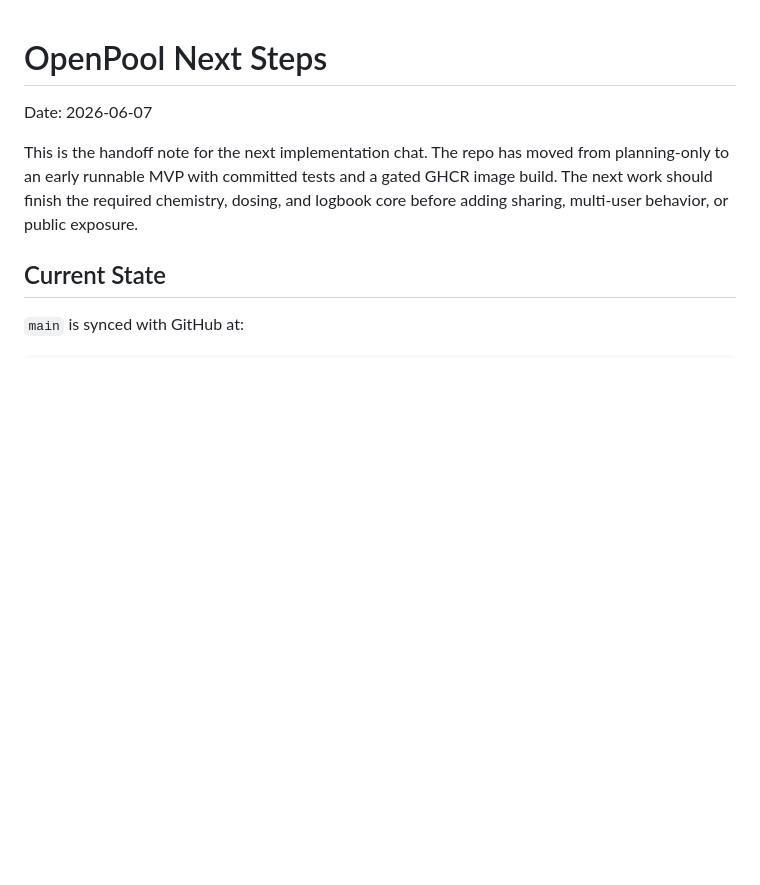
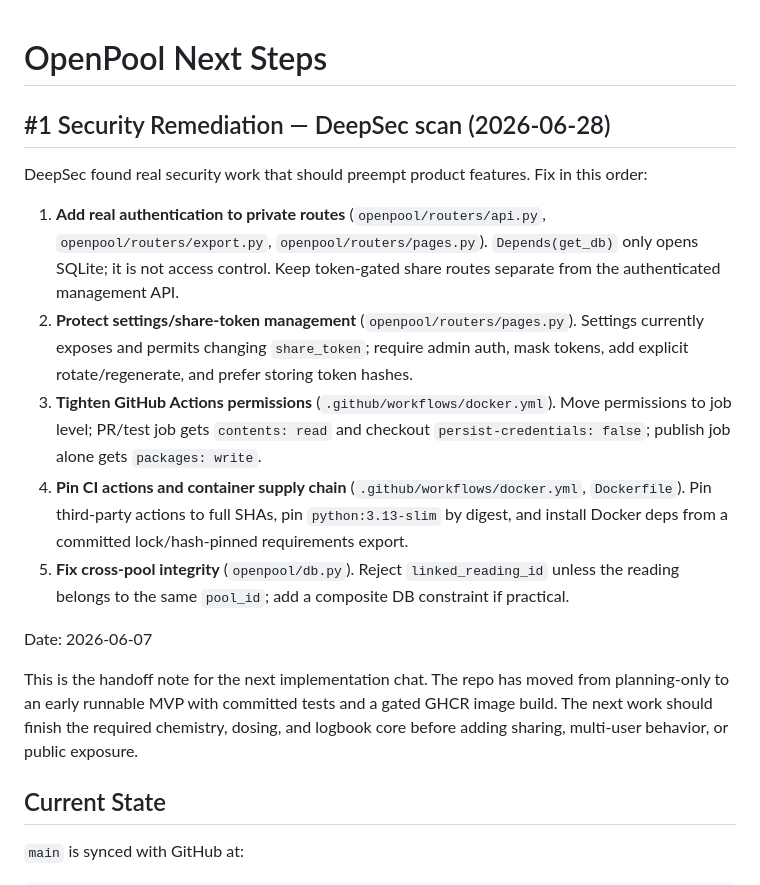
Before and after one commit to jeremy-windsor/openpool, a Markdown page: plans/next-steps.md, the part around the change. Rendered like a GitHub page; blank space fills up the shorter version.

Commit message:
Add DeepSec security remediation plan

```diff
--- a/plans/next-steps.md
+++ b/plans/next-steps.md
@@ -1,4 +1,15 @@
 # OpenPool Next Steps
+
+
+## #1 Security Remediation — DeepSec scan (2026-06-28)
+
+DeepSec found real security work that should preempt product features. Fix in this order:
+
+1. **Add real authentication to private routes** (`openpool/routers/api.py`, `openpool/routers/export.py`, `openpool/routers/pages.py`). `Depends(get_db)` only opens SQLite; it is not access control. Keep token-gated share routes separate from the authenticated management API.
+2. **Protect settings/share-token management** (`openpool/routers/pages.py`). Settings currently exposes and permits changing `share_token`; require admin auth, mask tokens, add explicit rotate/regenerate, and prefer storing token hashes.
+3. **Tighten GitHub Actions permissions** (`.github/workflows/docker.yml`). Move permissions to job level; PR/test job gets `contents: read` and checkout `persist-credentials: false`; publish job alone gets `packages: write`.
+4. **Pin CI actions and container supply chain** (`.github/workflows/docker.yml`, `Dockerfile`). Pin third-party actions to full SHAs, pin `python:3.13-slim` by digest, and install Docker deps from a committed lock/hash-pinned requirements export.
+5. **Fix cross-pool integrity** (`openpool/db.py`). Reject `linked_reading_id` unless the reading belongs to the same `pool_id`; add a composite DB constraint if practical.
 
 Date: 2026-06-07
 
```
